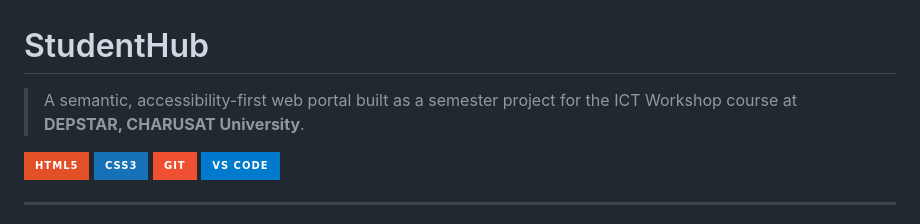
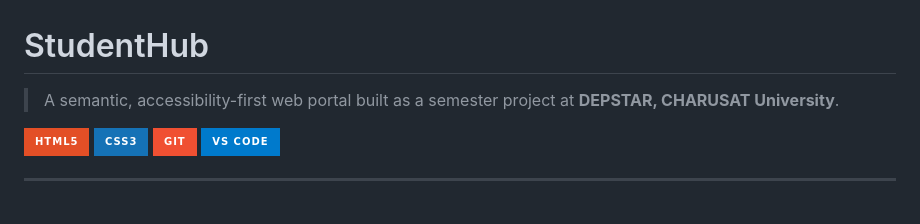
Before and after one commit to tanaympatel123-art/Student-Hub, a Markdown page: README.md, the part around the change. Drawn GitHub-style; badges without logos.

```diff
--- a/README.md
+++ b/README.md
@@ -1,6 +1,6 @@
 # StudentHub
 
-> A semantic, accessibility-first web portal built as a semester project for the ICT Workshop course at **DEPSTAR, CHARUSAT University**.
+> A semantic, accessibility-first web portal built as a semester project at **DEPSTAR, CHARUSAT University**.
 
 ![HTML5](https://img.shields.io/badge/HTML5-E34F26?style=for-the-badge&logo=html5&logoColor=white)
 ![CSS3](https://img.shields.io/badge/CSS3-1572B6?style=for-the-badge&logo=css3&logoColor=white)
```
